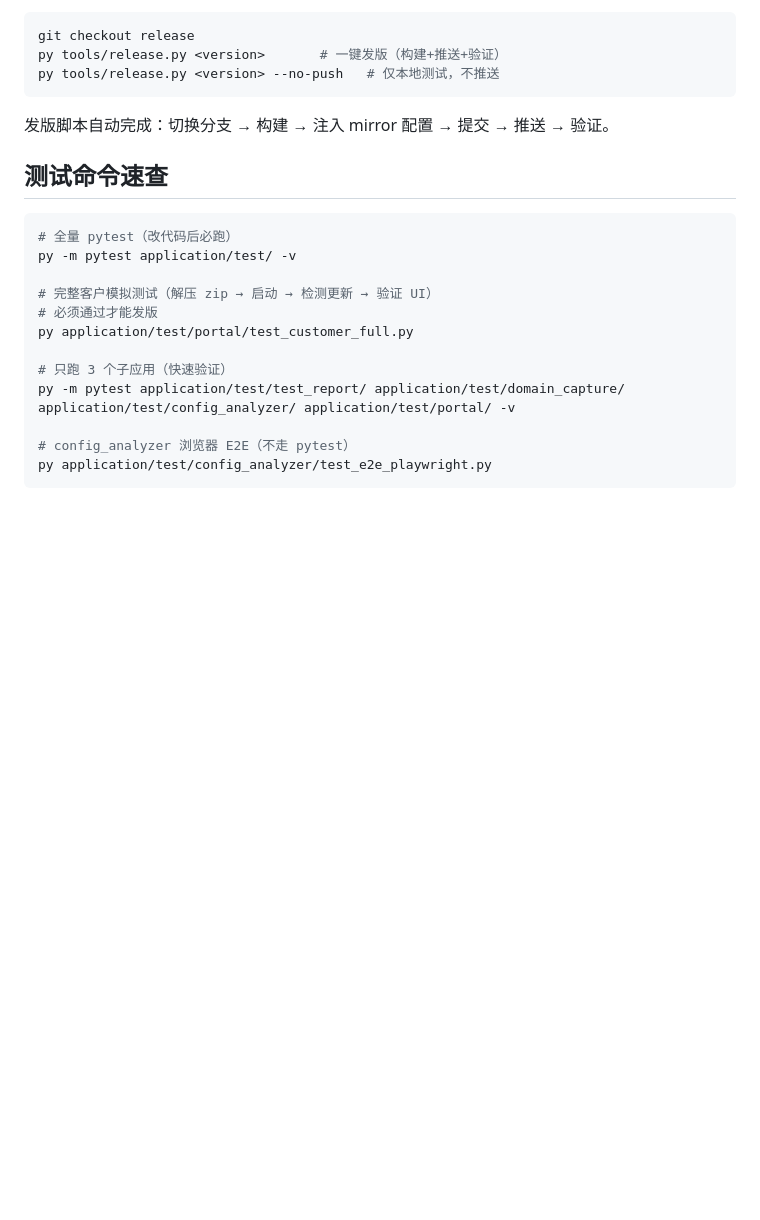
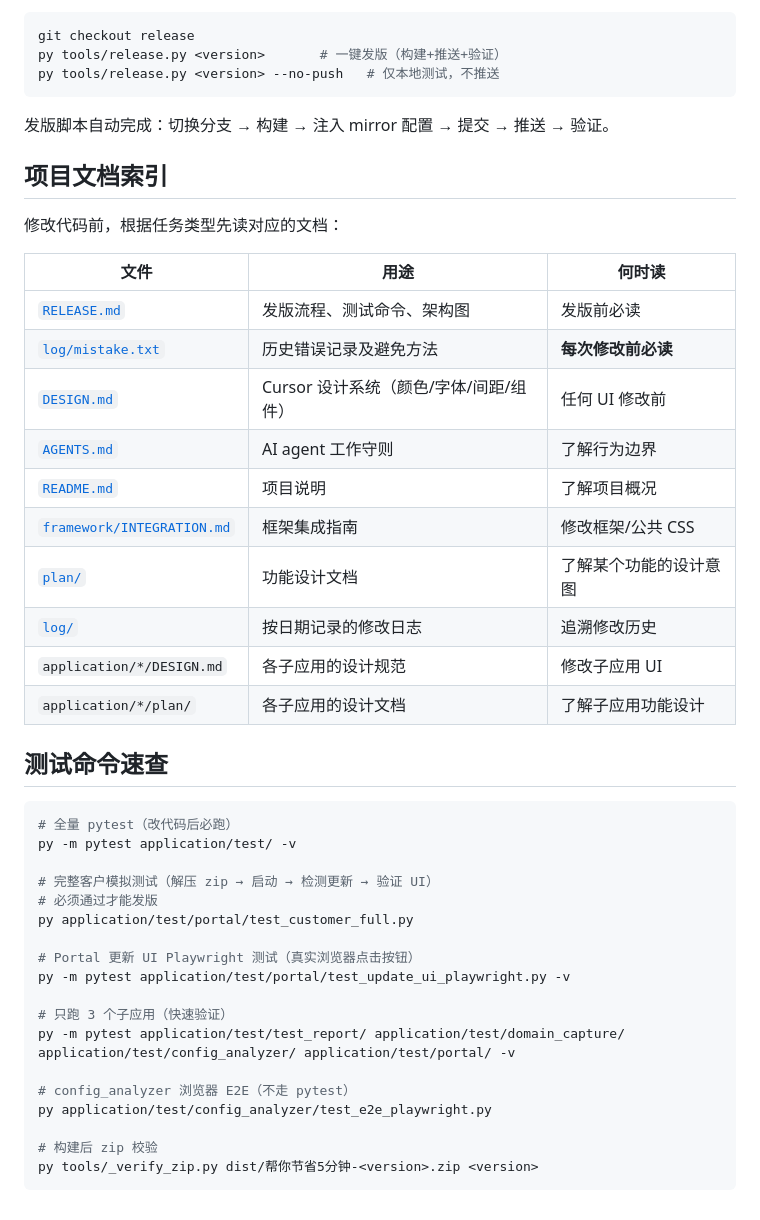
Before and after one commit to yucongshen2021-spec/5mins-less-for-you-cloud, a Markdown page: CLAUDE.md, the part around the change. Drawn GitHub-style; blank space fills up the shorter version.

Commit message:
docs: add complete project documentation index to CLAUDE.md
Lists all key .md files with their purpose and when to read them.
Includes new Playwright UI test and zip verification commands.

Co-Authored-By: Claude Opus 4.7 <noreply@anthropic.com>

````diff
--- a/CLAUDE.md
+++ b/CLAUDE.md
@@ -68,6 +68,23 @@ py tools/release.py <version> --no-push   # 仅本地测试，不推送
 
 发版脚本自动完成：切换分支 → 构建 → 注入 mirror 配置 → 提交 → 推送 → 验证。
 
+## 项目文档索引
+
+修改代码前，根据任务类型先读对应的文档：
+
+| 文件 | 用途 | 何时读 |
+|------|------|--------|
+| [`RELEASE.md`](RELEASE.md) | 发版流程、测试命令、架构图 | 发版前必读 |
+| [`log/mistake.txt`](log/mistake.txt) | 历史错误记录及避免方法 | **每次修改前必读** |
+| [`DESIGN.md`](DESIGN.md) | Cursor 设计系统（颜色/字体/间距/组件） | 任何 UI 修改前 |
+| [`AGENTS.md`](AGENTS.md) | AI agent 工作守则 | 了解行为边界 |
+| [`README.md`](README.md) | 项目说明 | 了解项目概况 |
+| [`framework/INTEGRATION.md`](framework/INTEGRATION.md) | 框架集成指南 | 修改框架/公共 CSS |
+| [`plan/`](plan/) | 功能设计文档 | 了解某个功能的设计意图 |
+| [`log/`](log/) | 按日期记录的修改日志 | 追溯修改历史 |
+| `application/*/DESIGN.md` | 各子应用的设计规范 | 修改子应用 UI |
+| `application/*/plan/` | 各子应用的设计文档 | 了解子应用功能设计 |
+
 ## 测试命令速查
 
 ```powershell
@@ -78,9 +95,15 @@ py -m pytest application/test/ -v
 # 必须通过才能发版
 py application/test/portal/test_customer_full.py
 
+# Portal 更新 UI Playwright 测试（真实浏览器点击按钮）
+py -m pytest application/test/portal/test_update_ui_playwright.py -v
+
 # 只跑 3 个子应用（快速验证）
 py -m pytest application/test/test_report/ application/test/domain_capture/ application/test/config_analyzer/ application/test/portal/ -v
 
 # config_analyzer 浏览器 E2E（不走 pytest）
 py application/test/config_analyzer/test_e2e_playwright.py
+
+# 构建后 zip 校验
+py tools/_verify_zip.py dist/帮你节省5分钟-<version>.zip <version>
 ```
````
